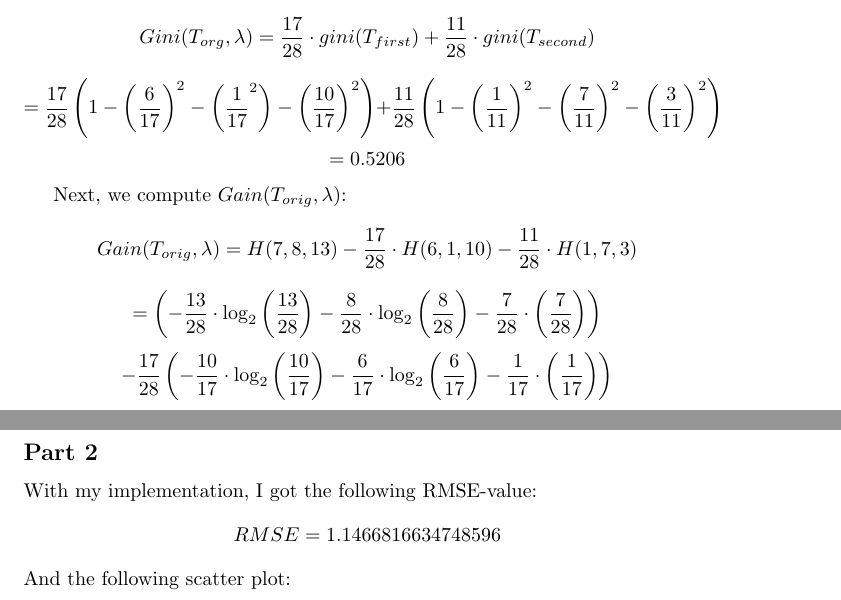
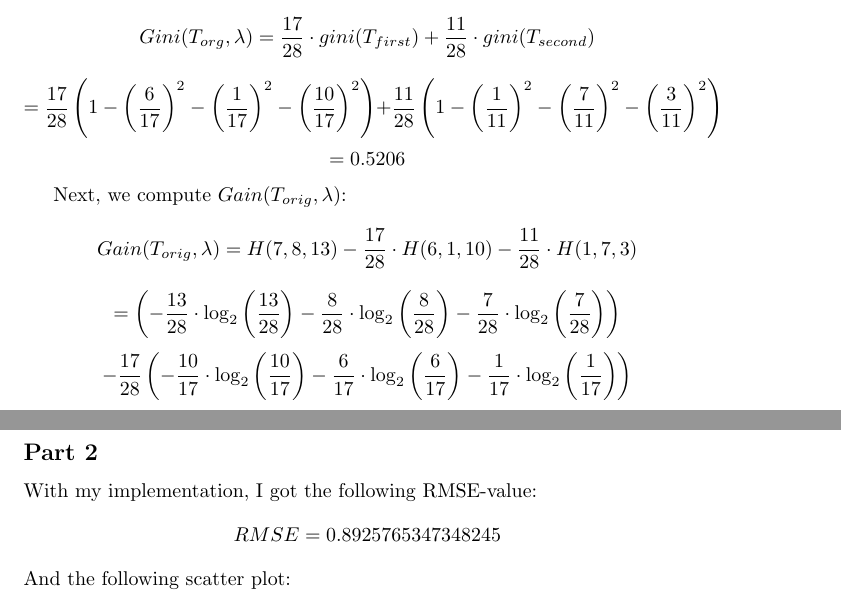
Before and after one commit to KeenbitGitHub/MAD_Exam, a LaTeX document (answers.tex): two parts of pages 5 and 7 of 8, joined at a grey line, cut so that both start at the same text. Compiled offline with pdfLaTeX.

Commit message:
fixed assignment 4

```diff
--- a/answers.tex
+++ b/answers.tex
@@ -298,13 +298,13 @@ The dimensionality of the given data can now be converted by multiplying the zer
 \section*{Exercise 2}
 First, we compute $Gini(T_{org}, \lambda)$:
 $$Gini(T_{org}, \lambda) = \frac{17}{28} \cdot gini(T_{first}) + \frac{11}{28} \cdot gini(T_{second})$$
-$$= \frac{17}{28} \left(1 - \left(\frac{6}{17}\right)^2 - \left( \frac{1}{17}^2 \right) - \left( \frac{10}{17} \right)^2 \right) + \frac{11}{28} \left(1 - \left( \frac{1}{11} \right)^2 - \left( \frac{7}{11} \right)^2 - \left( \frac{3}{11} \right)^2 \right)$$
+$$= \frac{17}{28} \left(1 - \left(\frac{6}{17}\right)^2 - \left( \frac{1}{17} \right)^2 - \left( \frac{10}{17} \right)^2 \right) + \frac{11}{28} \left(1 - \left( \frac{1}{11} \right)^2 - \left( \frac{7}{11} \right)^2 - \left( \frac{3}{11} \right)^2 \right)$$
 $$ = 0.5206$$
 
 Next, we compute $Gain(T_{orig}, \lambda)$:
 $$Gain(T_{orig}, \lambda) = H(7, 8, 13) - \frac{17}{28} \cdot H(6, 1, 10) - \frac{11}{28} \cdot H(1, 7, 3)$$
-$$ = \left(-\frac{13}{28} \cdot \log_2 \left(\frac{13}{28} \right) - \frac{8}{28} \cdot \log_2 \left( \frac{8}{28} \right) - \frac{7}{28} \cdot \left( \frac{7}{28} \right) \right)$$
-$$ - \frac{17}{28} \left( - \frac{10}{17} \cdot \log_2 \left( \frac{10}{17} \right) - \frac{6}{17} \cdot \log_2 \left( \frac{6}{17} \right) - \frac{1}{17} \cdot \left( \frac{1}{17} \right) \right)$$
+$$ = \left(-\frac{13}{28} \cdot \log_2 \left(\frac{13}{28} \right) - \frac{8}{28} \cdot \log_2 \left( \frac{8}{28} \right) - \frac{7}{28} \cdot \log_2 \left( \frac{7}{28} \right) \right)$$
+$$ - \frac{17}{28} \left( - \frac{10}{17} \cdot \log_2 \left( \frac{10}{17} \right) - \frac{6}{17} \cdot \log_2 \left( \frac{6}{17} \right) - \frac{1}{17} \cdot \log_2 \left( \frac{1}{17} \right) \right)$$
 $$ - \frac{11}{28} \left( - \frac{7}{11} \cdot \log_2 \left( \frac{7}{11} \right) - \frac{3}{11} \cdot \log_2 \left( \frac{3}{11} \right) - \frac{1}{11} \cdot \log_2 \left( \frac{1}{11} \right) \right)$$
 $$= 0.3015$$
 
```
Also changed, not shown: answers.pdf, answers.tex (6 more changed lines), 2 other files.
